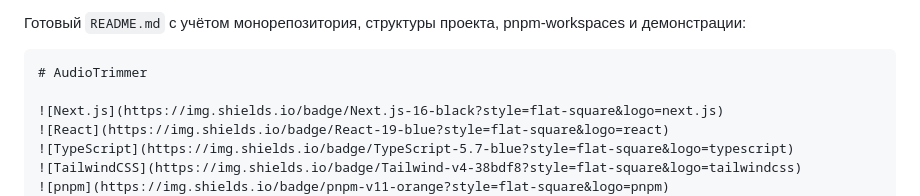
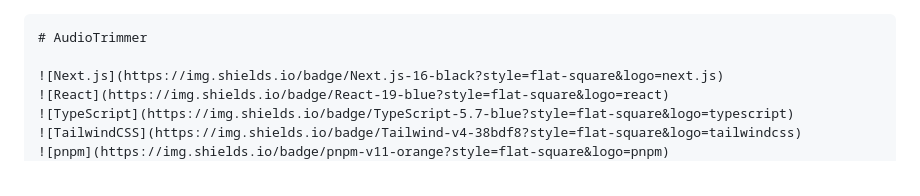
Before and after one commit to IzzatulloOne/AudioTrimmer, a Markdown page: README.md, the part around the change. Drawn GitHub-style.

````diff
--- a/README.md
+++ b/README.md
@@ -1,5 +1,3 @@
-Готовый `README.md` с учётом монорепозитория, структуры проекта, pnpm-workspaces и демонстрации:
-
 ```markdown
 # AudioTrimmer
 
````
